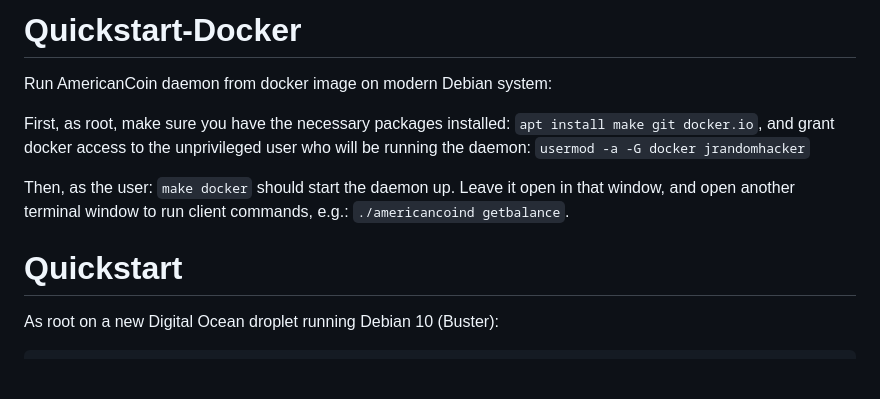
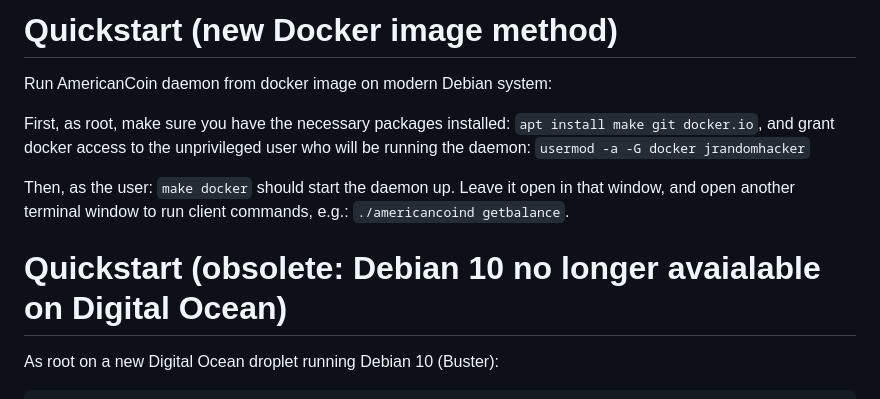
Before and after one commit to jcomeauictx/AmericanCoin, a Markdown page: README.md, the part around the change. GitHub-like rendering; blank space fills up the shorter version.

Commit message:
verified on DO Debian 12 image, modified README to reflect this

```diff
--- a/README.md
+++ b/README.md
@@ -1,4 +1,4 @@
-# Quickstart-Docker
+# Quickstart (new Docker image method)
 
 Run AmericanCoin daemon from docker image on modern Debian system:
 
@@ -10,7 +10,7 @@ Then, as the user: `make docker` should start the daemon up. Leave it open
 in that window, and open another terminal window to run client commands, e.g.:
 `./americancoind getbalance`.
 
-# Quickstart
+# Quickstart (obsolete: Debian 10 no longer avaialable on Digital Ocean)
 
 As root on a new Digital Ocean droplet running Debian 10 (Buster):
 
```
